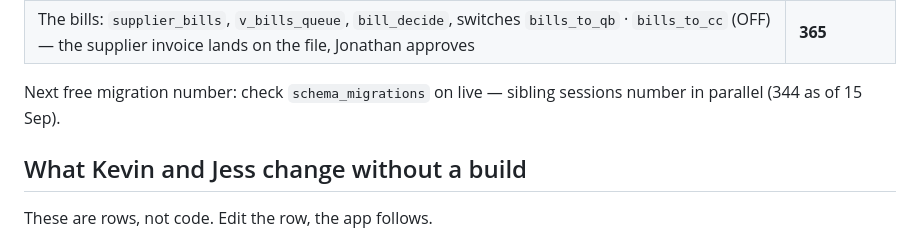
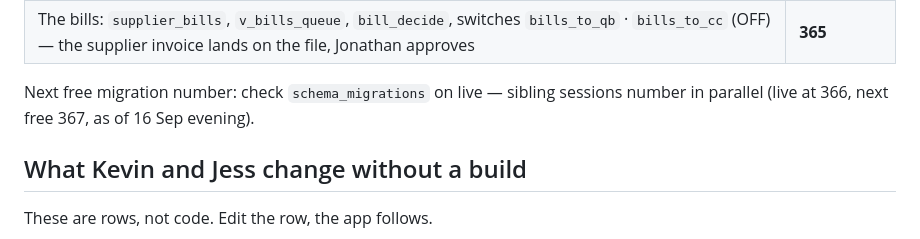
Before and after one commit to kdelaney05-bit/4-touch-autopilot-central-command, a Markdown page: README.md, the part around the change. Rendered like a GitHub page.

```diff
--- a/README.md
+++ b/README.md
@@ -125,7 +125,7 @@ Migrations, workers and edge functions live in `kdelaney05-bit/trureview-mobile`
 | The Special Order Guide from Gio as rows: supplier, stock or special, deposit, lead time per product; gates over 5 ft are special; the material step names who to call and pushes Gio when he must approve; the day-before survey text (switch OFF until the voice pass) | **344** |
 | The bills: `supplier_bills`, `v_bills_queue`, `bill_decide`, switches `bills_to_qb` · `bills_to_cc` (OFF) — the supplier invoice lands on the file, Jonathan approves | **365** |
 
-Next free migration number: check `schema_migrations` on live — sibling sessions number in parallel (344 as of 15 Sep).
+Next free migration number: check `schema_migrations` on live — sibling sessions number in parallel (live at 366, next free 367, as of 16 Sep evening).
 
 ## What Kevin and Jess change without a build
 
```
Also changed, not shown: CLAUDE.md (+4 -3 lines), docs/HANDOFF-UVOICE-16-SEP.md (+11 -0 lines).
